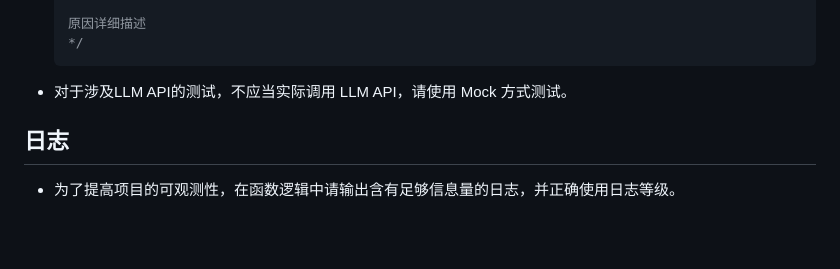
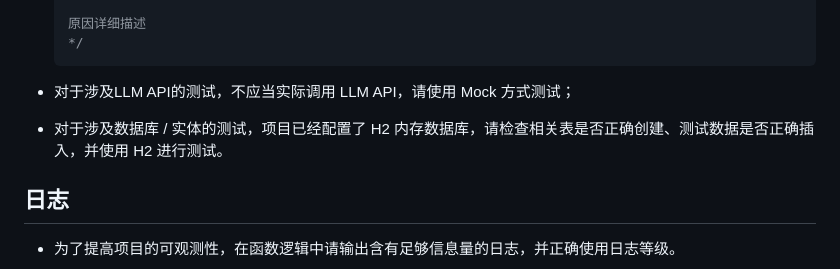
Before and after one commit to layjason/BUAA-SUMMER-2026, a Markdown page: AGENTS.md, the part around the change. Rendered like a GitHub page; blank space fills up the shorter version.

Commit message:
docs(AGENTS.md): 新增测试数据库创建方法

````diff
--- a/AGENTS.md
+++ b/AGENTS.md
@@ -124,7 +124,8 @@
   */
   ```
 
-- 对于涉及LLM API的测试，不应当实际调用 LLM API，请使用 Mock 方式测试。
+- 对于涉及LLM API的测试，不应当实际调用 LLM API，请使用 Mock 方式测试；
+- 对于涉及数据库 / 实体的测试，项目已经配置了 H2 内存数据库，请检查相关表是否正确创建、测试数据是否正确插入，并使用 H2 进行测试。
 
 ## 日志
 
````
